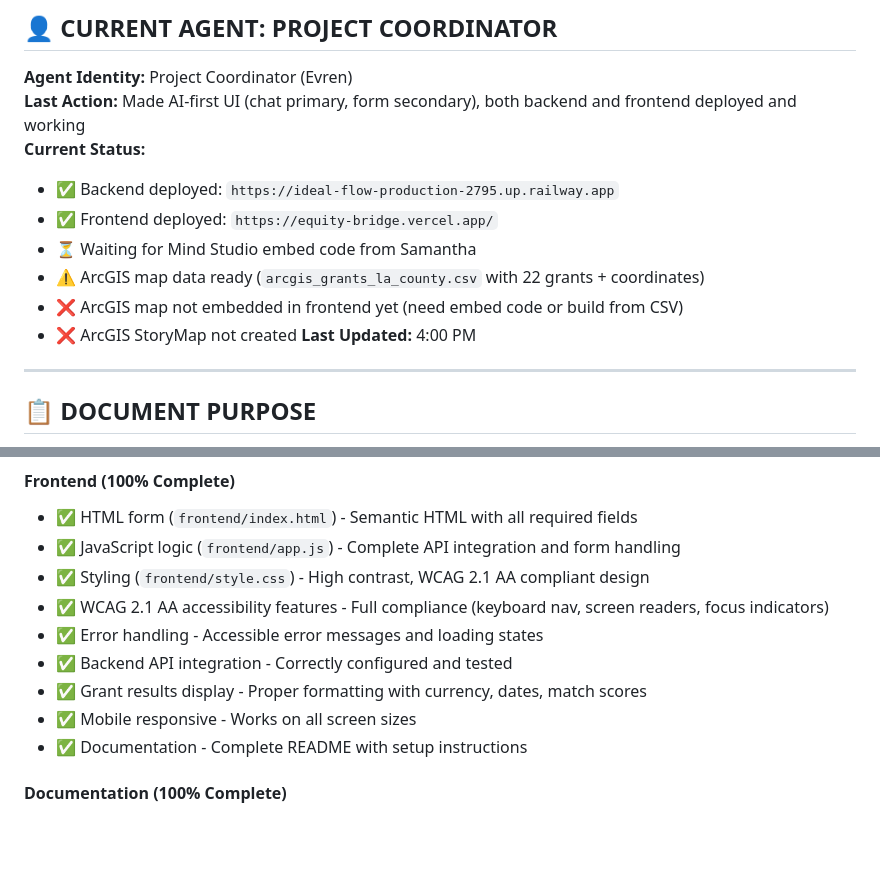
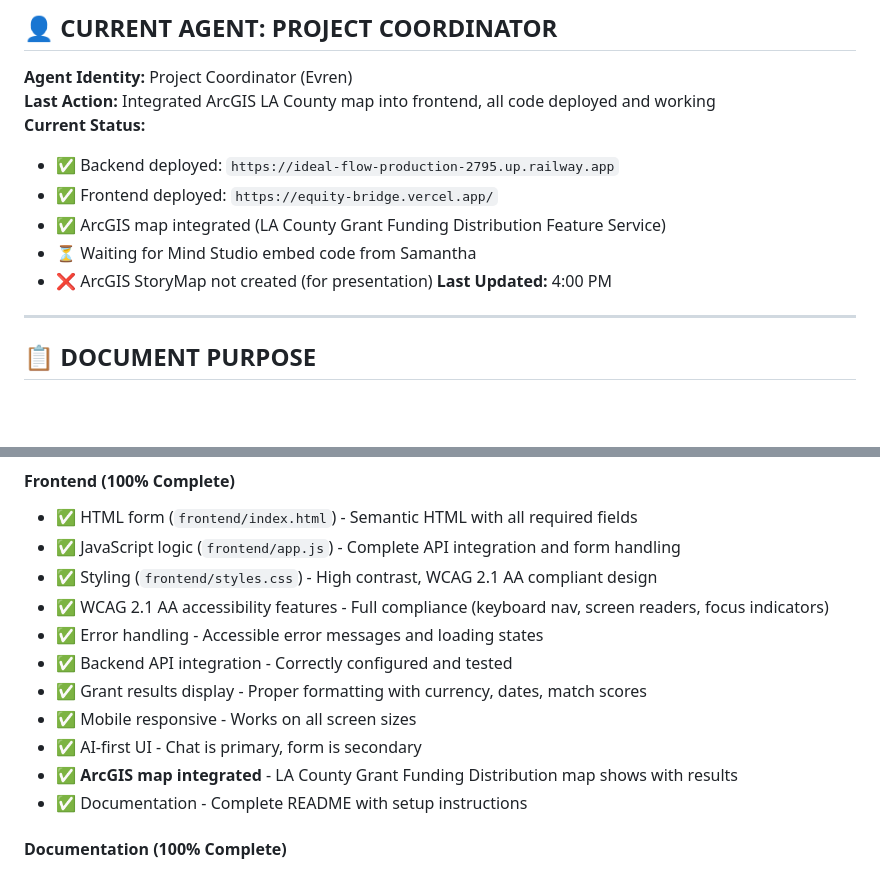
Before and after one commit to Evren-Arat-CGU/EquityBridge, a Markdown page: NORTH_STAR_IMPLEMENTATION.md, 2 parts joined by grey strips. Drawn GitHub-style; blank space fills up the shorter version.

```diff
--- a/NORTH_STAR_IMPLEMENTATION.md
+++ b/NORTH_STAR_IMPLEMENTATION.md
@@ -9,14 +9,13 @@
 ## 👤 CURRENT AGENT: PROJECT COORDINATOR
 
 **Agent Identity:** Project Coordinator (Evren)
-**Last Action:** Made AI-first UI (chat primary, form secondary), both backend and frontend deployed and working
+**Last Action:** Integrated ArcGIS LA County map into frontend, all code deployed and working
 **Current Status:**
 - ✅ Backend deployed: `https://ideal-flow-production-2795.up.railway.app`
 - ✅ Frontend deployed: `https://equity-bridge.vercel.app/`
+- ✅ ArcGIS map integrated (LA County Grant Funding Distribution Feature Service)
 - ⏳ Waiting for Mind Studio embed code from Samantha
-- ⚠️ ArcGIS map data ready (`arcgis_grants_la_county.csv` with 22 grants + coordinates)
-- ❌ ArcGIS map not embedded in frontend yet (need embed code or build from CSV)
-- ❌ ArcGIS StoryMap not created
+- ❌ ArcGIS StoryMap not created (for presentation)
 **Last Updated:** 4:00 PM
 
 ---
@@ -76,12 +75,14 @@ Build a grant discovery platform that helps health/environmental justice organiz
 #### Frontend (100% Complete)
 - ✅ HTML form (`frontend/index.html`) - Semantic HTML with all required fields
 - ✅ JavaScript logic (`frontend/app.js`) - Complete API integration and form handling
-- ✅ Styling (`frontend/style.css`) - High contrast, WCAG 2.1 AA compliant design
+- ✅ Styling (`frontend/styles.css`) - High contrast, WCAG 2.1 AA compliant design
 - ✅ WCAG 2.1 AA accessibility features - Full compliance (keyboard nav, screen readers, focus indicators)
 - ✅ Error handling - Accessible error messages and loading states
 - ✅ Backend API integration - Correctly configured and tested
 - ✅ Grant results display - Proper formatting with currency, dates, match scores
 - ✅ Mobile responsive - Works on all screen sizes
+- ✅ AI-first UI - Chat is primary, form is secondary
+- ✅ **ArcGIS map integrated** - LA County Grant Funding Distribution map shows with results
 - ✅ Documentation - Complete README with setup instructions
 
 #### Documentation (100% Complete)
```
Also changed, not shown: other parts of NORTH_STAR_IMPLEMENTATION.md (+30 -8 lines), HANDOFF_FOR_CLAUDE.md (added, +136 -0 lines).
